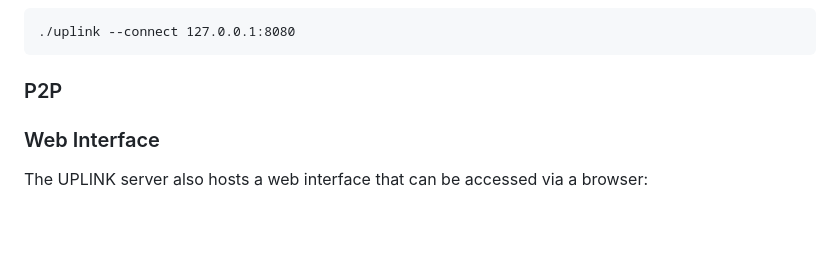
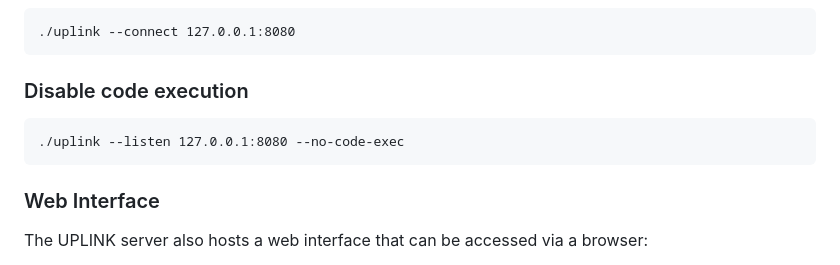
Before and after one commit to krystianbajno/uplink, a Markdown page: README.md, the part around the change. GitHub-like rendering; blank space fills up the shorter version.

Commit message:
initial commit

````diff
--- a/README.md
+++ b/README.md
@@ -30,8 +30,10 @@ cargo build --release
 ```
 ./uplink --connect 127.0.0.1:8080
 ```
-### P2P
-
+### Disable code execution
+```
+./uplink --listen 127.0.0.1:8080 --no-code-exec
+```
 ### Web Interface
 The UPLINK server also hosts a web interface that can be accessed via a browser:
 
````
